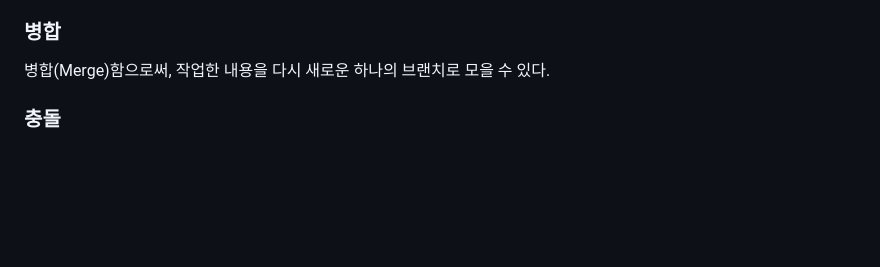
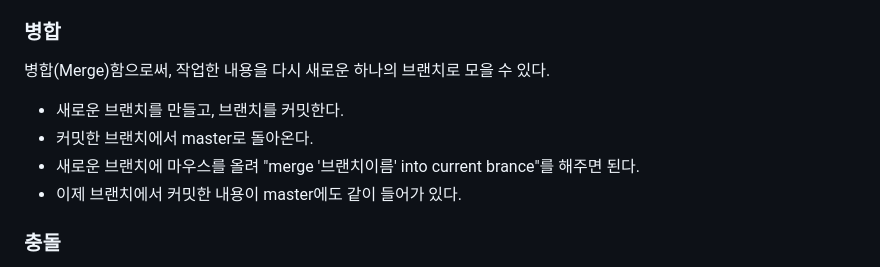
Before and after one commit to Kim-Gyuri/source-tree-Git, a Markdown page: 노트/수정중.md, the part around the change. Drawn GitHub-style; blank space fills up the shorter version.

```diff
--- a/노트/수정중.md
+++ b/노트/수정중.md
@@ -32,6 +32,10 @@
 
 ### 병합
 병합(Merge)함으로써, 작업한 내용을 다시 새로운 하나의 브랜치로 모을 수 있다.
++ 새로운 브랜치를 만들고, 브랜치를 커밋한다.
++ 커밋한 브랜치에서 master로 돌아온다.
++ 새로운 브랜치에 마우스를 올려 "merge '브랜치이름' into current brance"를 해주면 된다.
++ 이제 브랜치에서 커밋한 내용이 master에도 같이 들어가 있다.
 
 ### 충돌
 > 충돌이 있는 부분에 Git 이 자동으로 위와 같이 충돌 정보를 포함하여 파일 내용을 변경한다. <br> 이 내용을 통해 어떤 브랜치에서 어떤 부분이 충돌되었는지 확인할 수 있다. <br>
```
